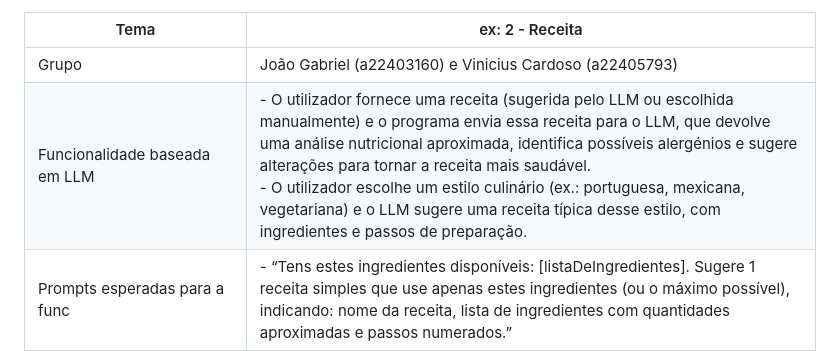
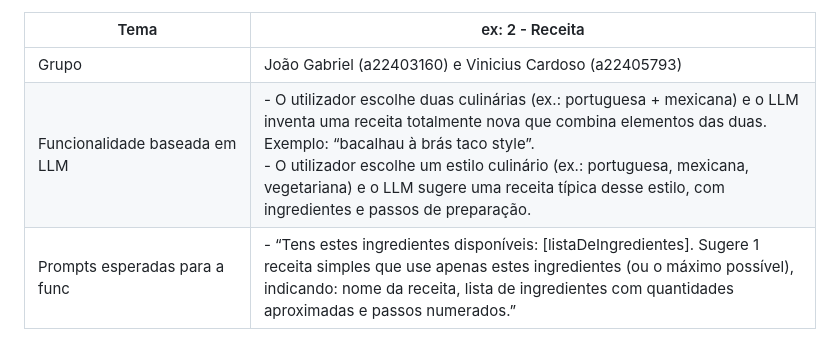
Before and after one commit to a22403160-jgmilito/a22403160-JoaoSilva-a22405793-ViniciusCardoso, a Markdown page: README.md, the part around the change. Drawn GitHub-style.

Commit message:
tabela atualizada 6.0

```diff
--- a/README.md
+++ b/README.md
@@ -1,7 +1,7 @@
 | Tema                                                           | ex: 2 - Receita                                                                                                                                                                                                                                                                                                                                                                                                                                                                                                                                                                                                                                                                                 |
 |----------------------------------------------------------------|-------------------------------------------------------------------------------------------------------------------------------------------------------------------------------------------------------------------------------------------------------------------------------------------------------------------------------------------------------------------------------------------------------------------------------------------------------------------------------------------------------------------------------------------------------------------------------------------------------------------------------------------------------------------------------------------------|
 | Grupo                                                          | João Gabriel (a22403160) e Vinicius Cardoso (a22405793)                                                                                                                                                                                                                                                                                                                                                                                                                                                                                                                                                                                                                                         |
-| Funcionalidade baseada em LLM                                  | - O utilizador fornece uma receita (sugerida pelo LLM ou escolhida manualmente) e o programa envia essa receita para o LLM, que devolve uma análise nutricional aproximada, identifica possíveis alergénios e sugere alterações para tornar a receita mais saudável. <br/> - O utilizador escolhe um estilo culinário (ex.: portuguesa, mexicana, vegetariana) e o LLM sugere uma receita típica desse estilo, com ingredientes e passos de preparação.                                                                                                                                                                                                                                         |
+| Funcionalidade baseada em LLM                                  | - O utilizador escolhe duas culinárias (ex.: portuguesa + mexicana) e o LLM inventa uma receita totalmente nova que combina elementos das duas. Exemplo: “bacalhau à brás taco style”. <br/> - O utilizador escolhe um estilo culinário (ex.: portuguesa, mexicana, vegetariana) e o LLM sugere uma receita típica desse estilo, com ingredientes e passos de preparação.                                                                                                                                                                                                                                                                                                                       |
 | Prompts esperadas para a func                                  | - “Tens estes ingredientes disponíveis: [listaDeIngredientes]. Sugere 1 receita simples que use apenas estes ingredientes (ou o máximo possível), indicando: nome da receita, lista de ingredientes com quantidades aproximadas e passos numerados.”                                                                                                                                                                                                                                                                                                                                                                                                                                            |
 | Classes esperadas, e sua responsabilidade (1 frase por classe) | Classe **Ingrediente** vai ser responsável por representar cada ingrediente (nome, quantidade e unidade).<br>Classe **Receita** vai ser responsável por guardar o nome da receita, lista de ingredientes e passos de preparação.<br>Classe **Despensa** vai ser responsável por armazenar e gerir os ingredientes que o utilizador tem disponíveis.<br>Classe **SugeridorLLM** vai ser responsável por construir o prompt com base na Despensa, chamar o LLM e receber o texto da receita sugerida.<br>Classe **GestorReceitas** vai ser responsável por coordenar a interação: ler os ingredientes do utilizador, pedir a sugestão ao SugeridorLLM e apresentar a receita final ao utilizador. |
 
```
